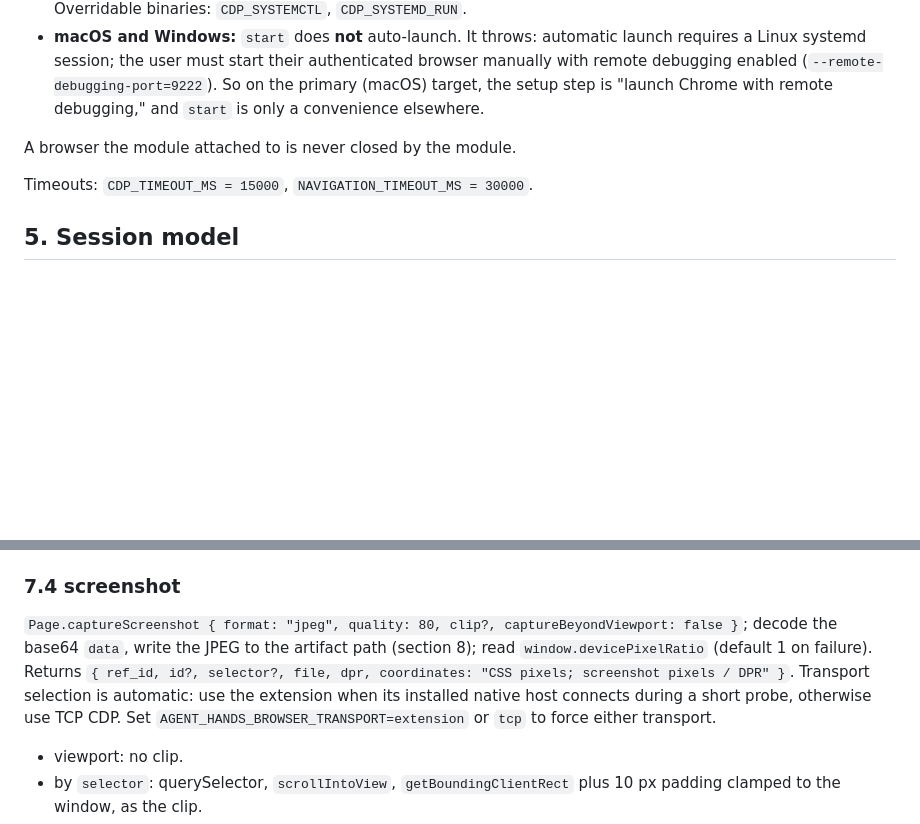
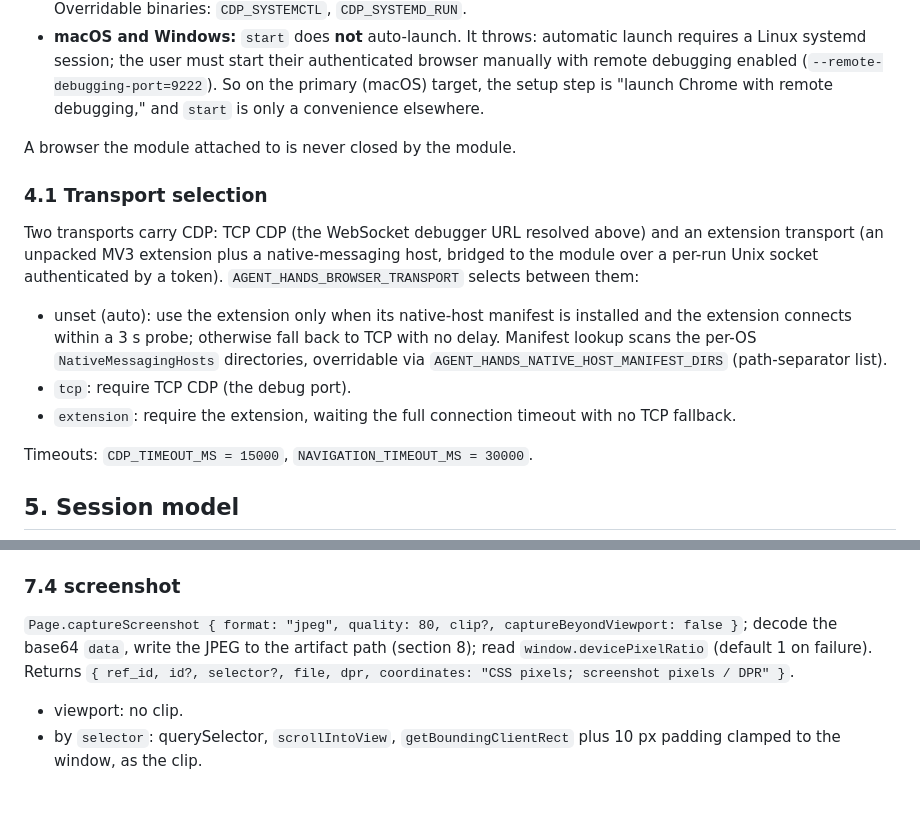
Before and after one commit to zm2231/agent-hands, a Markdown page: design/02-browser-control.md, 2 parts joined by grey strips. GitHub-like rendering; blank space fills up the shorter version.

Commit message:
no-mistakes(document): document auto browser transport selection in control spec

```diff
--- a/design/02-browser-control.md
+++ b/design/02-browser-control.md
@@ -72,6 +72,14 @@ Resolve a CDP WebSocket debugger URL in this order:
 
 A browser the module attached to is never closed by the module.
 
+### 4.1 Transport selection
+
+Two transports carry CDP: TCP CDP (the WebSocket debugger URL resolved above) and an extension transport (an unpacked MV3 extension plus a native-messaging host, bridged to the module over a per-run Unix socket authenticated by a token). `AGENT_HANDS_BROWSER_TRANSPORT` selects between them:
+
+- unset (auto): use the extension only when its native-host manifest is installed and the extension connects within a 3 s probe; otherwise fall back to TCP with no delay. Manifest lookup scans the per-OS `NativeMessagingHosts` directories, overridable via `AGENT_HANDS_NATIVE_HOST_MANIFEST_DIRS` (path-separator list).
+- `tcp`: require TCP CDP (the debug port).
+- `extension`: require the extension, waiting the full connection timeout with no TCP fallback.
+
 Timeouts: `CDP_TIMEOUT_MS = 15000`, `NAVIGATION_TIMEOUT_MS = 30000`.
 
 ## 5. Session model
@@ -122,7 +130,7 @@ Every action result carries `ref_id`. Simple mutating actions return `{ ref_id,
 
 ### 7.4 screenshot
 
-`Page.captureScreenshot { format: "jpeg", quality: 80, clip?, captureBeyondViewport: false }`; decode the base64 `data`, write the JPEG to the artifact path (section 8); read `window.devicePixelRatio` (default 1 on failure). Returns `{ ref_id, id?, selector?, file, dpr, coordinates: "CSS pixels; screenshot pixels / DPR" }`. Transport selection is automatic: use the extension when its installed native host connects during a short probe, otherwise use TCP CDP. Set `AGENT_HANDS_BROWSER_TRANSPORT=extension` or `tcp` to force either transport.
+`Page.captureScreenshot { format: "jpeg", quality: 80, clip?, captureBeyondViewport: false }`; decode the base64 `data`, write the JPEG to the artifact path (section 8); read `window.devicePixelRatio` (default 1 on failure). Returns `{ ref_id, id?, selector?, file, dpr, coordinates: "CSS pixels; screenshot pixels / DPR" }`.
 
 - viewport: no clip.
 - by `selector`: querySelector, `scrollIntoView`, `getBoundingClientRect` plus 10 px padding clamped to the window, as the clip.
```
